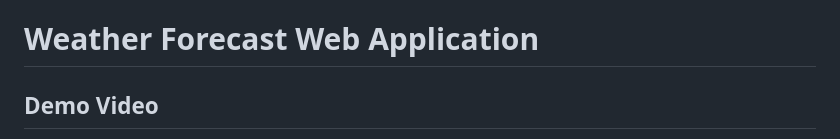
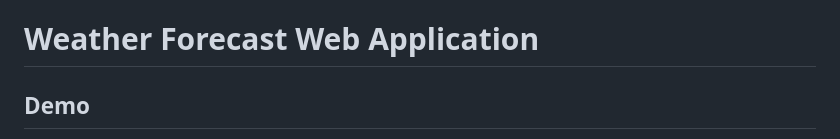
Before and after one commit to achmadpasha/cs50x-24, a Markdown page: Final Project/README.md, the part around one of its changes. Drawn GitHub-style.

```diff
--- a/Final Project/README.md
+++ b/Final Project/README.md
@@ -1,4 +1,4 @@
 # Weather Forecast Web Application
 
-## Demo Video
+## Demo
 
```
Also changed, not shown: other parts of Final Project/README.md (+1 -1 lines).
